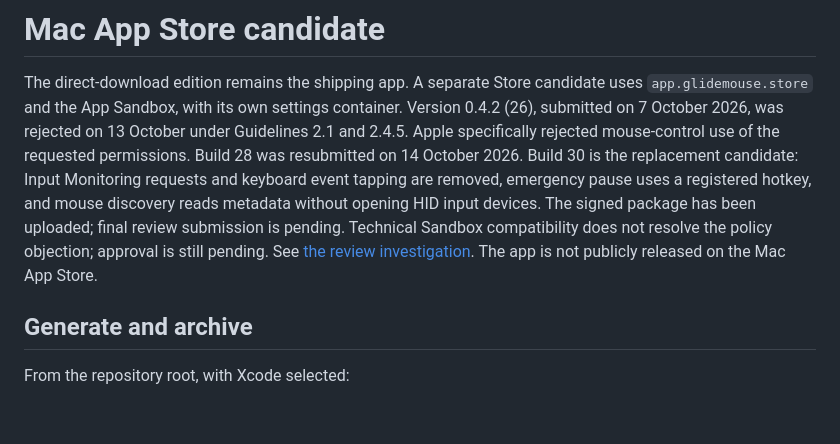
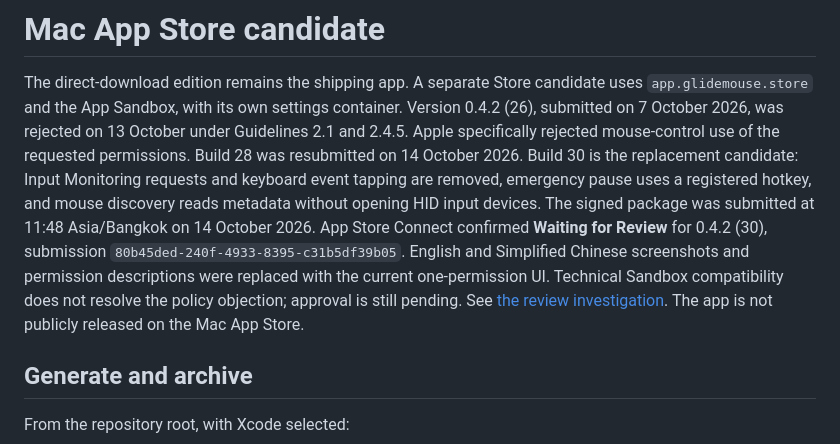
Before and after one commit to MinnKhantThuu/GlideMouse, a Markdown page: Docs/MAC_APP_STORE.md, the part around the change. GitHub-like rendering; blank space fills up the shorter version.

```diff
--- a/Docs/MAC_APP_STORE.md
+++ b/Docs/MAC_APP_STORE.md
@@ -2,7 +2,7 @@
 
 The direct-download edition remains the shipping app. A separate Store candidate
 uses `app.glidemouse.store` and the App Sandbox, with its own settings container.
-Version 0.4.2 (26), submitted on 7 October 2026, was rejected on 13 October under Guidelines 2.1 and 2.4.5. Apple specifically rejected mouse-control use of the requested permissions. Build 28 was resubmitted on 14 October 2026. Build 30 is the replacement candidate: Input Monitoring requests and keyboard event tapping are removed, emergency pause uses a registered hotkey, and mouse discovery reads metadata without opening HID input devices. The signed package has been uploaded; final review submission is pending. Technical Sandbox compatibility does not resolve the policy objection; approval is still pending. See [the review investigation](REVIEW_2026_10_13.md). The app is not publicly released on the Mac App Store.
+Version 0.4.2 (26), submitted on 7 October 2026, was rejected on 13 October under Guidelines 2.1 and 2.4.5. Apple specifically rejected mouse-control use of the requested permissions. Build 28 was resubmitted on 14 October 2026. Build 30 is the replacement candidate: Input Monitoring requests and keyboard event tapping are removed, emergency pause uses a registered hotkey, and mouse discovery reads metadata without opening HID input devices. The signed package was submitted at 11:48 Asia/Bangkok on 14 October 2026. App Store Connect confirmed **Waiting for Review** for 0.4.2 (30), submission `80b45ded-240f-4933-8395-c31b5df39b05`. English and Simplified Chinese screenshots and permission descriptions were replaced with the current one-permission UI. Technical Sandbox compatibility does not resolve the policy objection; approval is still pending. See [the review investigation](REVIEW_2026_10_13.md). The app is not publicly released on the Mac App Store.
 
 ## Generate and archive
 
```
Also changed, not shown: Docs/REVIEW_2026_10_13.md (+5 -1 lines).
